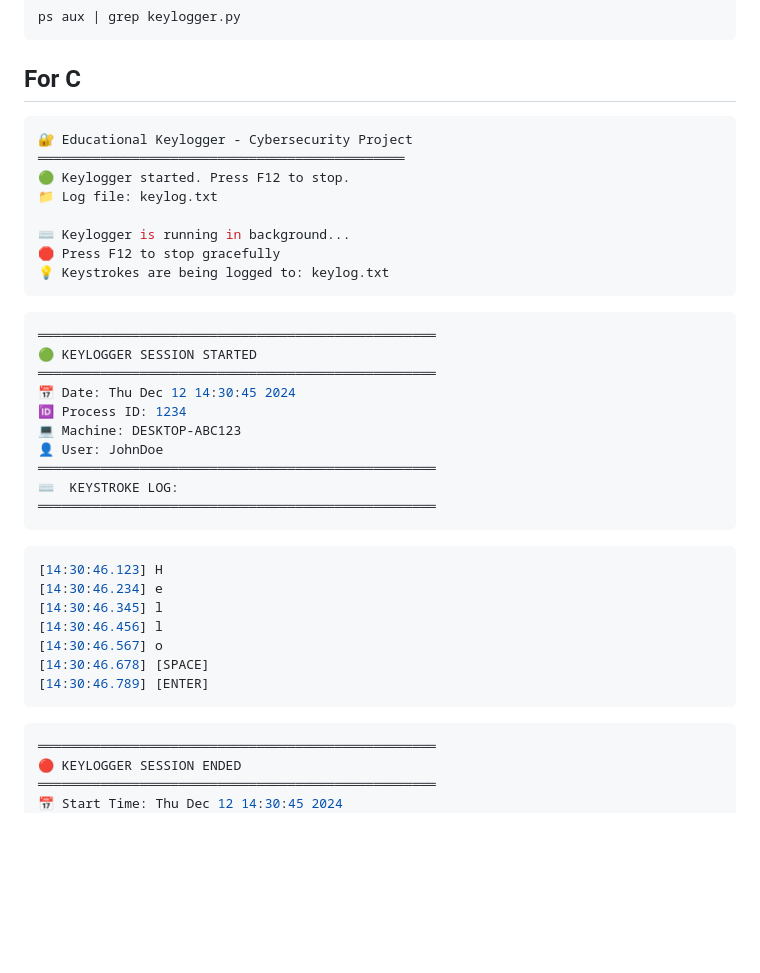
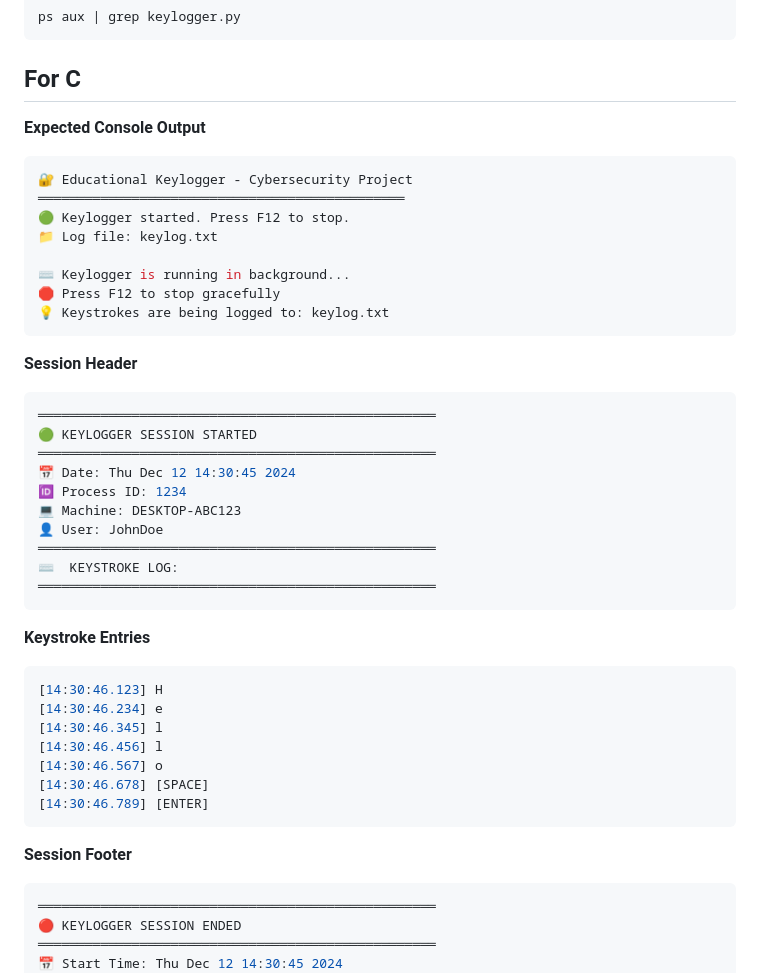
Before and after one commit to Moin-Sikder/Moin-Projects, a Markdown page: Cybersecurity/keylogger/readme.md, the part around the change. Drawn GitHub-style; blank space fills up the shorter version.

Commit message:
Update readme with console output and session info
Added expected console output and session details for the keylogger project.

````diff
--- a/Cybersecurity/keylogger/readme.md
+++ b/Cybersecurity/keylogger/readme.md
@@ -88,6 +88,8 @@ ps aux | grep keylogger.py
 
 ## For C
 
+**Expected Console Output**
+
 ```bash
 🔐 Educational Keylogger - Cybersecurity Project
 ═══════════════════════════════════════════════
@@ -98,6 +100,8 @@ ps aux | grep keylogger.py
 🛑 Press F12 to stop gracefully
 💡 Keystrokes are being logged to: keylog.txt
 ```
+
+**Session Header**
 
 ```bash
 ═══════════════════════════════════════════════════
@@ -112,6 +116,8 @@ ps aux | grep keylogger.py
 ═══════════════════════════════════════════════════
 ```
 
+**Keystroke Entries**
+
 ```bash
 [14:30:46.123] H
 [14:30:46.234] e
@@ -121,6 +127,8 @@ ps aux | grep keylogger.py
 [14:30:46.678] [SPACE]
 [14:30:46.789] [ENTER]
 ```
+
+**Session Footer**
 
 ```bash
 ═══════════════════════════════════════════════════
````
